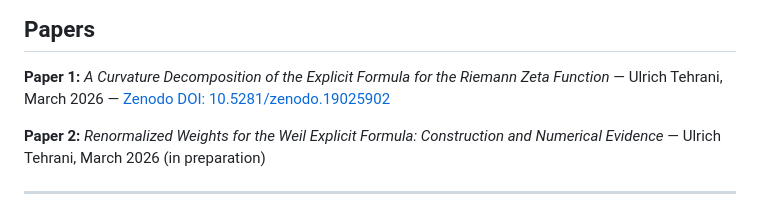
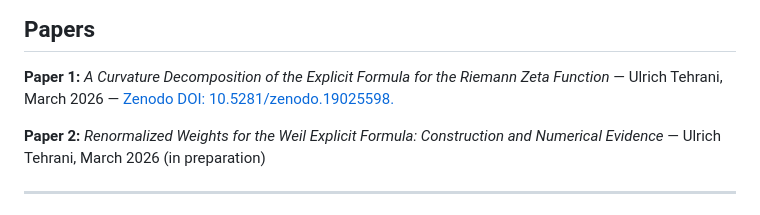
Before and after one commit to utehrani/analysislab-nt, a Markdown page: README.md, the part around the change. GitHub-like rendering.

Commit message:
Adjust zenodo address

```diff
--- a/README.md
+++ b/README.md
@@ -121,7 +121,7 @@ Python 3.8 or later. No other dependencies.
 **Paper 1:** *A Curvature Decomposition of the Explicit Formula for the
 Riemann Zeta Function*
 — Ulrich Tehrani, March 2026
-— [Zenodo DOI: 10.5281/zenodo.19025902](https://doi.org/10.5281/zenodo.19025902)
+— [Zenodo DOI: 10.5281/zenodo.19025598. ](https://10.5281/zenodo.19025598. )
 
 **Paper 2:** *Renormalized Weights for the Weil Explicit Formula:
 Construction and Numerical Evidence*
```
